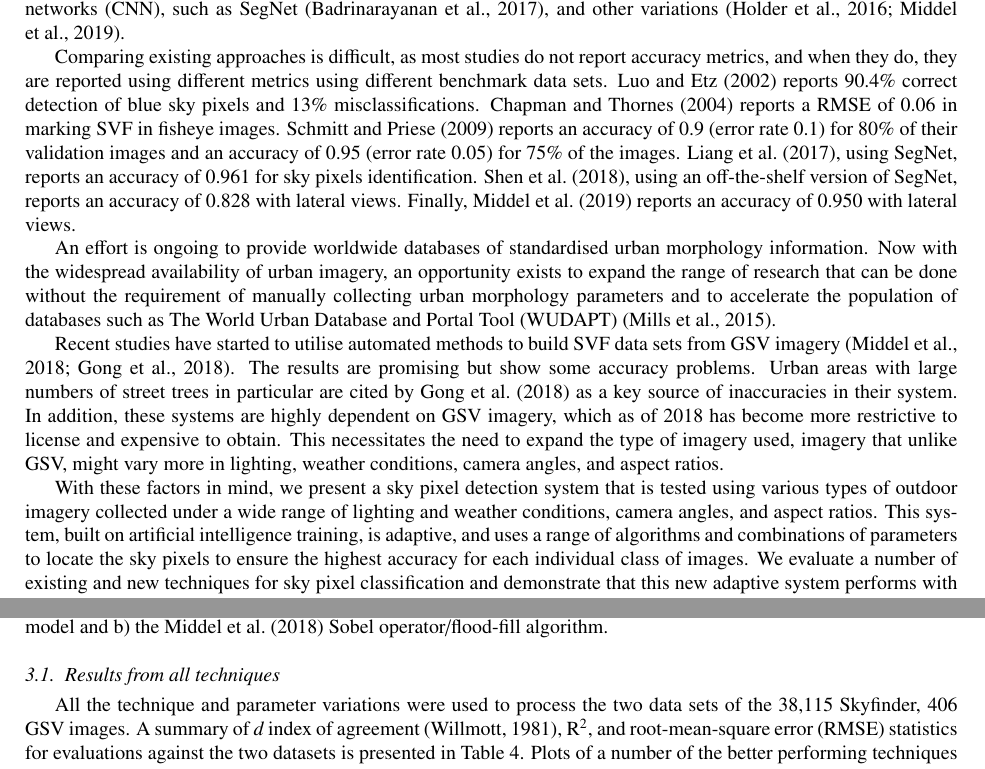
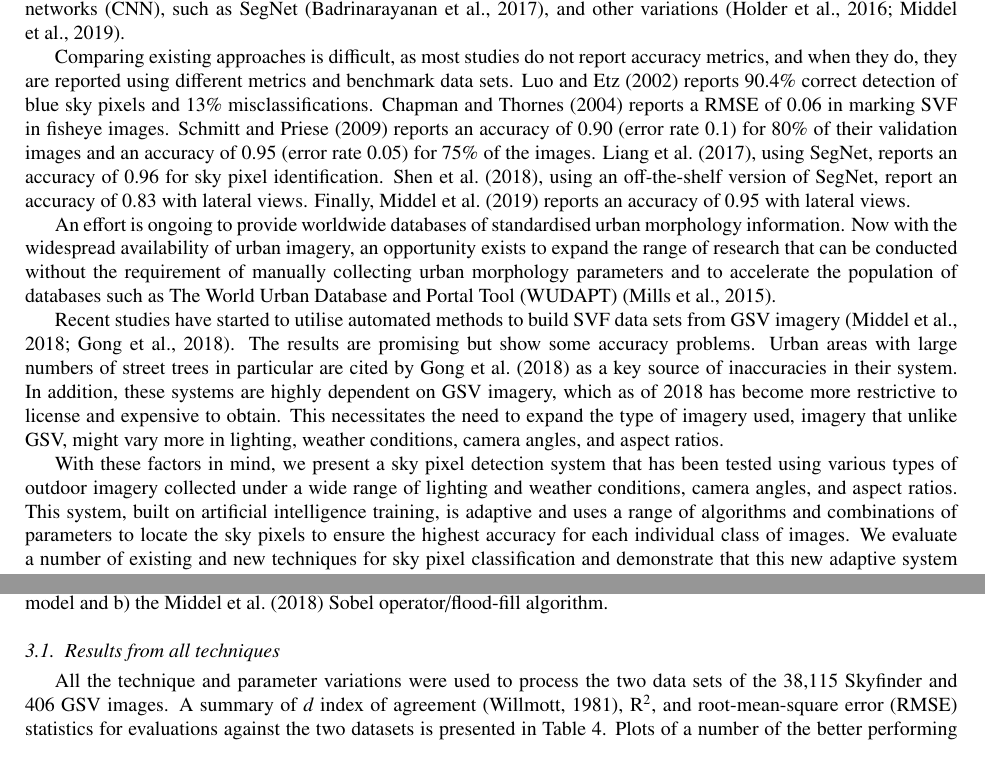
Before and after one commit to mothlight/UC-ICUC10-SVF, a LaTeX paper (UrbanClimateICUC10-SVF.tex): two parts of pages 2 and 8 of 17, joined at a grey line, cut so that both start at the same text. Compiled offline with pdfLaTeX.

Commit message:
Ariane's edits

```diff
--- a/UrbanClimateICUC10-SVF.tex
+++ b/UrbanClimateICUC10-SVF.tex
@@ -169,13 +169,13 @@ Other approaches have focused on finding a sky/ground boundary. Straight lines w
 % Shen2018, using off-the-shelf SegNet, 0.828 lateral
 % Middel2019, accuracy 0.950 lateral
 
-Comparing existing approaches is difficult, as most studies do not report accuracy metrics, and when they do, they are reported using different metrics using different benchmark data sets. \cite{Luo2002} reports 90.4\% correct detection of blue sky pixels and 13\% misclassifications. \cite{Chapman2004} reports a RMSE of 0.06 in marking SVF in fisheye images. \cite{Schmitt2009} reports an accuracy of 0.9 (error rate 0.1) for 80\% of their validation images and an accuracy of 0.95 (error rate 0.05) for 75\% of the images. \cite{Liang2017}, using SegNet, reports an accuracy of 0.961 for sky pixels identification. \cite{Shen2018}, using an off-the-shelf version of SegNet, reports an accuracy of 0.828 with lateral views. Finally, \cite{Middel2019} reports an accuracy of 0.950 with lateral views.
+Comparing existing approaches is difficult, as most studies do not report accuracy metrics, and when they do, they are reported using different metrics and benchmark data sets. \cite{Luo2002} reports 90.4\% correct detection of blue sky pixels and 13\% misclassifications. \cite{Chapman2004} reports a RMSE of 0.06 in marking SVF in fisheye images. \cite{Schmitt2009} reports an accuracy of 0.90 (error rate 0.1) for 80\% of their validation images and an accuracy of 0.95 (error rate 0.05) for 75\% of the images. \cite{Liang2017}, using SegNet, reports an accuracy of 0.96 for sky pixel identification. \cite{Shen2018}, using an off-the-shelf version of SegNet, report an accuracy of 0.83 with lateral views. Finally, \cite{Middel2019} reports an accuracy of 0.95 with lateral views.
 
-An effort is ongoing to provide worldwide databases of standardised urban morphology information. Now with the widespread availability of urban imagery, an opportunity exists to expand the range of research that can be done without the requirement of manually collecting urban morphology parameters and to accelerate the population of databases such as The World Urban Database and Portal Tool (WUDAPT) \citep{Mills2015}.
+An effort is ongoing to provide worldwide databases of standardised urban morphology information. Now with the widespread availability of urban imagery, an opportunity exists to expand the range of research that can be conducted without the requirement of manually collecting urban morphology parameters and to accelerate the population of databases such as The World Urban Database and Portal Tool (WUDAPT) \citep{Mills2015}.
 
 Recent studies have started to utilise automated methods to build SVF data sets from GSV imagery \citep{Middel2018,Gong2018}. The results are promising but show some accuracy problems. Urban areas with large numbers of street trees in particular are cited by \cite{Gong2018} as a key source of inaccuracies in their system. In addition, these systems are highly dependent on GSV imagery, which as of 2018 has become more restrictive to license and expensive to obtain. This necessitates the need to expand the type of imagery used, imagery that unlike GSV, might vary more in lighting, weather conditions, camera angles, and aspect ratios.
 
-With these factors in mind, we present a sky pixel detection system that is tested using various types of outdoor imagery collected under a wide range of lighting and weather conditions, camera angles, and aspect ratios. This system, built on artificial intelligence training, is adaptive, and uses a range of algorithms and combinations of parameters to locate the sky pixels to ensure the highest accuracy for each individual class of images. We evaluate a number of existing and new techniques for sky pixel classification and demonstrate that this new adaptive system performs with greater accuracy than any of these individual techniques on their own.
+With these factors in mind, we present a sky pixel detection system that has been tested using various types of outdoor imagery collected under a wide range of lighting and weather conditions, camera angles, and aspect ratios. This system, built on artificial intelligence training, is adaptive and uses a range of algorithms and combinations of parameters to locate the sky pixels to ensure the highest accuracy for each individual class of images. We evaluate a number of existing and new techniques for sky pixel classification and demonstrate that this new adaptive system performs with greater accuracy than any of these individual techniques on their own.
 
 
 
@@ -406,7 +406,7 @@ Using the trained model, inferences were performed using the images from the val
 Three sets of results are reported in this section. The first is a comparison of all of the techniques and parameters run individually against the Skyfinder and GSV datasets (a total of 38,521 images). The second presents the results of 9,636  validation images using our process flow with the techniques and parameters chosen by the trained NN. The third presents a comparison to two benchmark models: a) the \cite{Wang2015a} Sobel operator/hybrid probability model and b) the \cite{Middel2018} Sobel operator/flood-fill algorithm.
 
 \subsection{Results from all techniques}\label{sec:resultsall}
-All the technique and parameter variations were used to process the two data sets of the 38,115 Skyfinder, 406 GSV images. A summary of $d$ index of agreement \citep{Willmott1981}, R$^{2}$, and root-mean-square error (RMSE) statistics for evaluations against the two datasets is presented in Table \ref{tab:evalall}. Plots of a number of the better performing techniques are presented in Figure \ref{fig:errorallcombined}. Note, the strong horizontal lines in these figures are due to the nature of the Skyfinder data set that contain large groups of the same scenes (with the same percentage of sky) under different lighting and weather conditions, often resulting in a wide range of calculated results.
+All the technique and parameter variations were used to process the two data sets of the 38,115 Skyfinder and 406 GSV images. A summary of $d$ index of agreement \citep{Willmott1981}, R$^{2}$, and root-mean-square error (RMSE) statistics for evaluations against the two datasets is presented in Table \ref{tab:evalall}. Plots of a number of the better performing techniques are presented in Figure \ref{fig:errorallcombined}. Note, the strong horizontal lines in these figures are due to the nature of the Skyfinder data set that contains large groups of the same scenes (with the same percentage of sky) under different lighting and weather conditions, often resulting in a wide range of calculated results.
 
 \begin{table}[!htbp]
 \caption{\bf Evaluation of all techniques and parameters for Skyfinder dataset and GSV dataset showing statistics for R$^{2}$, RMSE, and d index of agreement. \label{tab:evalall}}
```
Also changed, not shown: UrbanClimateICUC10-SVF.tex (10 more changed lines).
